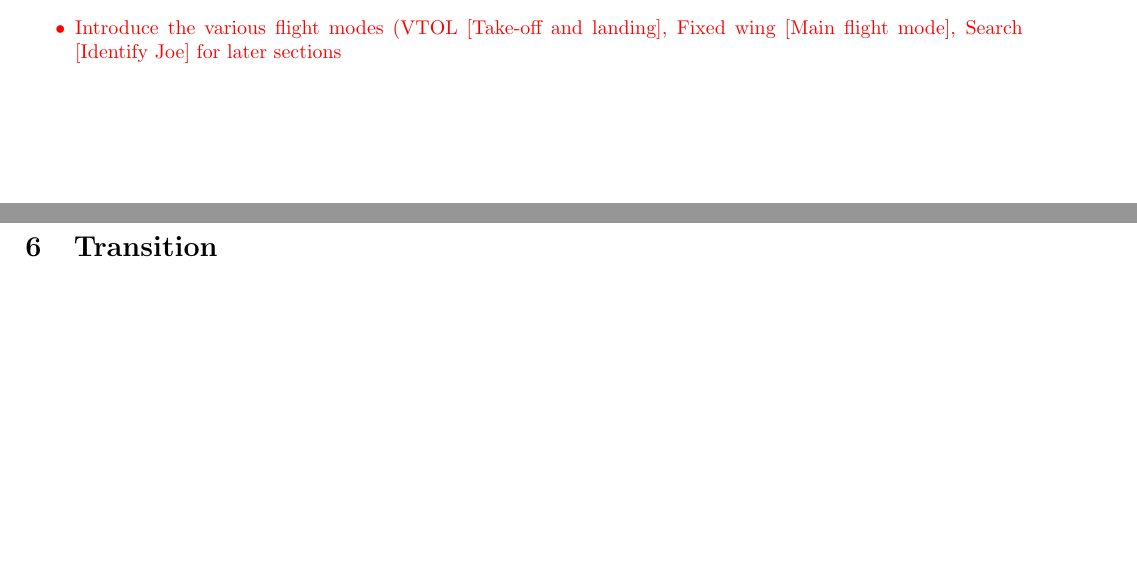
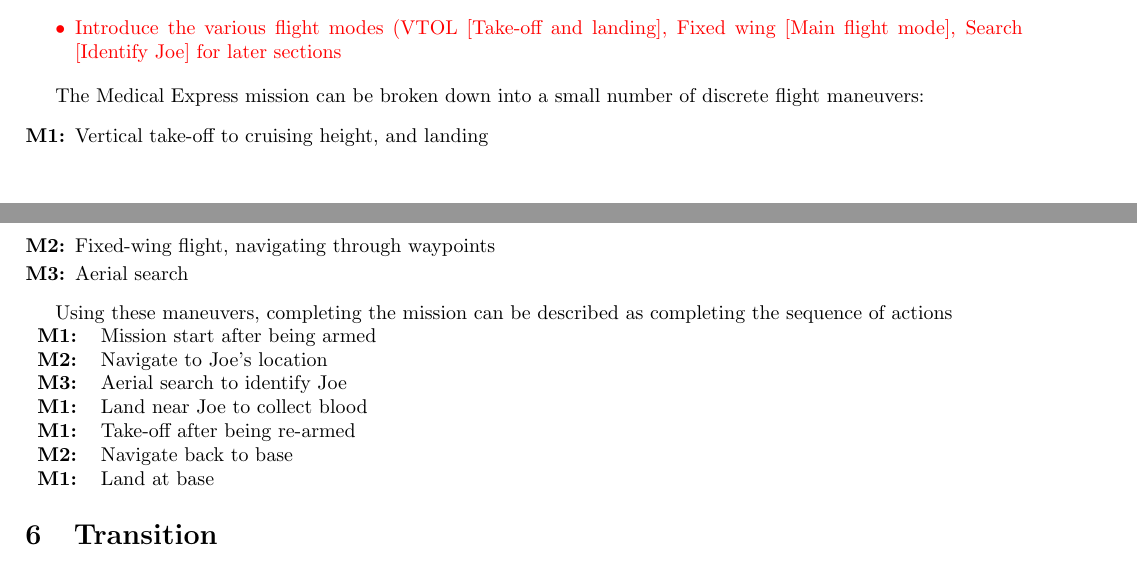
Before and after one commit to MDB22/Final-Report, a LaTeX document (Latex/finalReport.tex, which reads Latex/autonomy.tex): two parts of pages 12 and 13 of 22, joined at a grey line, cut so that both start at the same text, the shorter picture padded with empty space. Compiled offline with pdfLaTeX.

Commit message:
Added new organisation to Autonomy section, restructured some parts to reflect change

```diff
--- a/Latex/autonomy.tex
+++ b/Latex/autonomy.tex
@@ -1,6 +1,23 @@
-\color{red}
-\begin{itemize}
+\label{sec:flight}
+\red{\begin{itemize}
 	\item Can possibly merge this with another section
 	\item Introduce the various flight modes (VTOL [Take-off and landing], Fixed wing [Main flight mode], Search [Identify Joe] for later sections
-\end{itemize}
-\color{black}
+\end{itemize}}
+
+The Medical Express mission can be broken down into a small number of discrete flight maneuvers:
+\begin{enumerate}[label=\bfseries M\arabic*:] \itemsep-2pt
+	\item Vertical take-off to cruising height, and landing
+	\item Fixed-wing flight, navigating through waypoints
+	\item Aerial search
+\end{enumerate}
+
+Using these maneuvers, completing the mission can be described as completing the sequence of actions\\
+\begin{tabular}[!ht]{r l}
+	\textbf{M1:} & Mission start after being armed\\
+	\textbf{M2:} & Navigate to Joe's location\\
+	\textbf{M3:} & Aerial search to identify Joe\\
+	\textbf{M1:} & Land near Joe to collect blood\\
+	\textbf{M1:} & Take-off after being re-armed\\
+	\textbf{M2:} & Navigate back to base\\
+	\textbf{M1:} & Land at base
+\end{tabular}
```
Also changed, not shown: Latex/intro.tex (+0 -2 lines), Latex/sensors.tex (+5 -5 lines).
